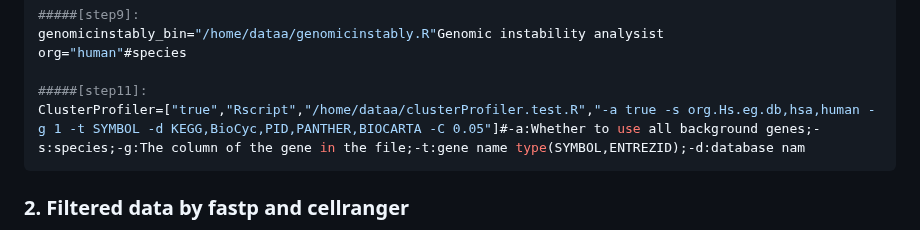
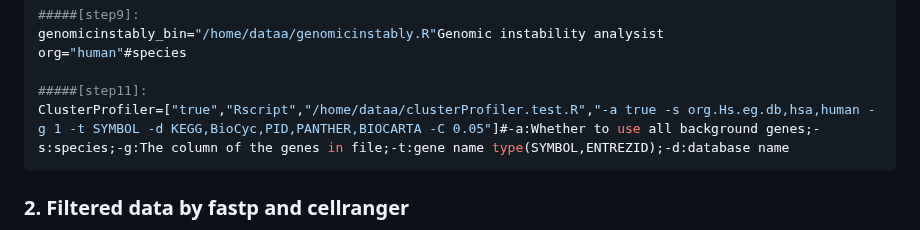
Before and after one commit to OpenGene/scrnapip, a Markdown page: README.md, the part around the change. Drawn GitHub-style.

````diff
--- a/README.md
+++ b/README.md
@@ -122,7 +122,7 @@ genomicinstably_bin="/home/dataa/genomicinstably.R"Genomic instability analysist
 org="human"#species
 
 #####[step11]:
-ClusterProfiler=["true","Rscript","/home/dataa/clusterProfiler.test.R","-a true -s org.Hs.eg.db,hsa,human -g 1 -t SYMBOL -d KEGG,BioCyc,PID,PANTHER,BIOCARTA -C 0.05"]#-a:Whether to use all background genes;-s:species;-g:The column of the gene in the file;-t:gene name type(SYMBOL,ENTREZID);-d:database nam
+ClusterProfiler=["true","Rscript","/home/dataa/clusterProfiler.test.R","-a true -s org.Hs.eg.db,hsa,human -g 1 -t SYMBOL -d KEGG,BioCyc,PID,PANTHER,BIOCARTA -C 0.05"]#-a:Whether to use all background genes;-s:species;-g:The column of the genes in file;-t:gene name type(SYMBOL,ENTREZID);-d:database name
 ```
 
 ### 2. Filtered data by fastp and cellranger
````
